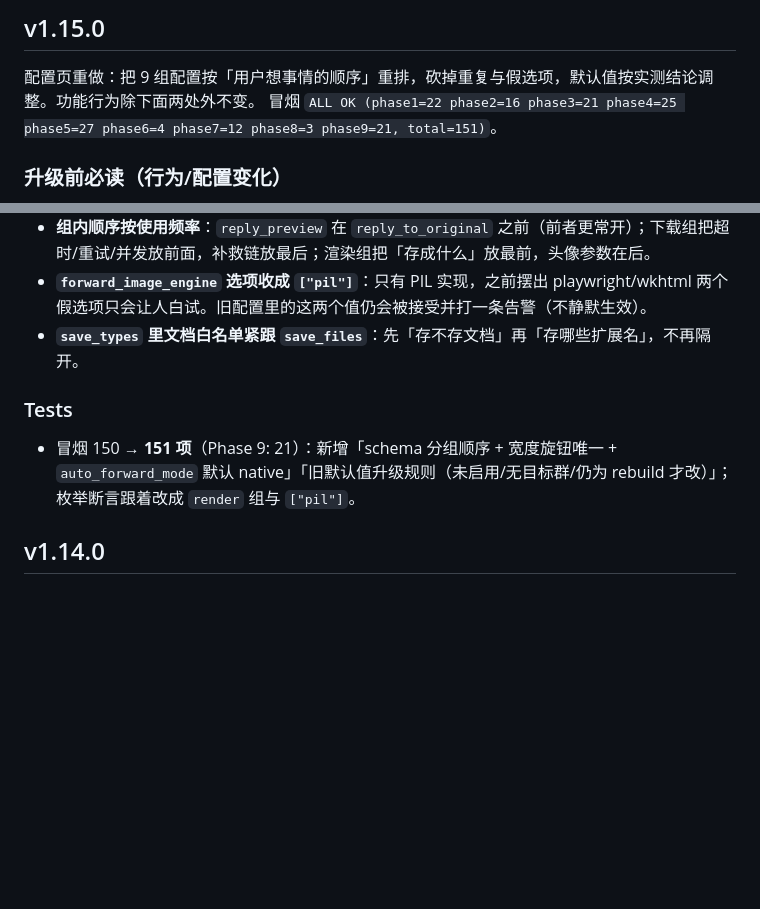
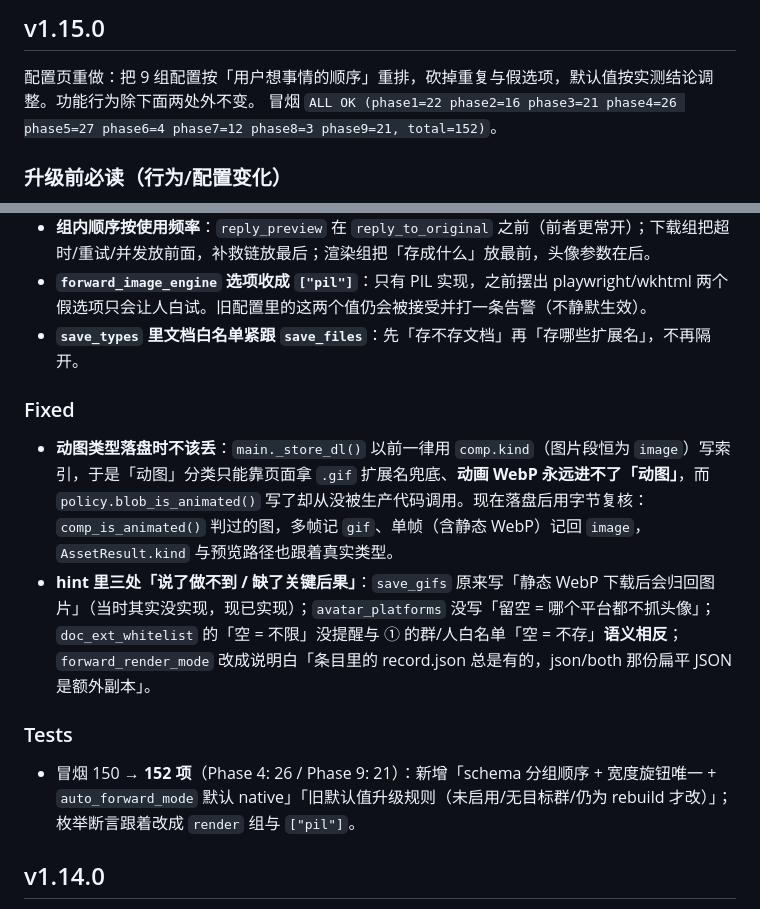
Before and after one commit to kazamisama/astrbot-plugin-media-warden, a Markdown page: CHANGELOG.md, 2 parts joined by grey strips. Drawn GitHub-style; blank space fills up the shorter version.

Commit message:
docs(v1.15.0): 动图真实类型与 hint 修正；冒烟 152

```diff
--- a/CHANGELOG.md
+++ b/CHANGELOG.md
@@ -3,7 +3,7 @@
 ## v1.15.0
 
 配置页重做：把 9 组配置按「用户想事情的顺序」重排，砍掉重复与假选项，默认值按实测结论调整。功能行为除下面两处外不变。
-冒烟 `ALL OK (phase1=22 phase2=16 phase3=21 phase4=25 phase5=27 phase6=4 phase7=12 phase8=3 phase9=21, total=151)`。
+冒烟 `ALL OK (phase1=22 phase2=16 phase3=21 phase4=26 phase5=27 phase6=4 phase7=12 phase8=3 phase9=21, total=152)`。
 
 ### 升级前必读（行为/配置变化）
 
@@ -20,9 +20,14 @@
 - **`forward_image_engine` 选项收成 `["pil"]`**：只有 PIL 实现，之前摆出 playwright/wkhtml 两个假选项只会让人白试。旧配置里的这两个值仍会被接受并打一条告警（不静默生效）。
 - **`save_types` 里文档白名单紧跟 `save_files`**：先「存不存文档」再「存哪些扩展名」，不再隔开。
 
+### Fixed
+
+- **动图类型落盘时不该丢**：`main._store_dl()` 以前一律用 `comp.kind`（图片段恒为 `image`）写索引，于是「动图」分类只能靠页面拿 `.gif` 扩展名兜底、**动画 WebP 永远进不了「动图」**，而 `policy.blob_is_animated()` 写了却从没被生产代码调用。现在落盘后用字节复核：`comp_is_animated()` 判过的图，多帧记 `gif`、单帧（含静态 WebP）记回 `image`，`AssetResult.kind` 与预览路径也跟着真实类型。
+- **hint 里三处「说了做不到 / 缺了关键后果」**：`save_gifs` 原来写「静态 WebP 下载后会归回图片」（当时其实没实现，现已实现）；`avatar_platforms` 没写「留空 = 哪个平台都不抓头像」；`doc_ext_whitelist` 的「空 = 不限」没提醒与 ① 的群/人白名单「空 = 不存」**语义相反**；`forward_render_mode` 改成说明白「条目里的 record.json 总是有的，json/both 那份扁平 JSON 是额外副本」。
+
 ### Tests
 
-- 冒烟 150 → **151 项**（Phase 9: 21）：新增「schema 分组顺序 + 宽度旋钮唯一 + `auto_forward_mode` 默认 native」「旧默认值升级规则（未启用/无目标群/仍为 rebuild 才改）」；枚举断言跟着改成 `render` 组与 `["pil"]`。
+- 冒烟 150 → **152 项**（Phase 4: 26 / Phase 9: 21）：新增「schema 分组顺序 + 宽度旋钮唯一 + `auto_forward_mode` 默认 native」「旧默认值升级规则（未启用/无目标群/仍为 rebuild 才改）」；枚举断言跟着改成 `render` 组与 `["pil"]`。
 ## v1.14.0
 
 「存什么 / 怎么存 / 怎么看」三件事一起做完：类型门控 + 六类开关，纯文本与聊天记录统一成「一个条目两种形态」，页面按类型分类管理并支持发到别的群，渲染样式搬进独立页面。
```
Also changed, not shown: HANDOVER.md (+3 -3 lines), README.md (+5 -5 lines).
